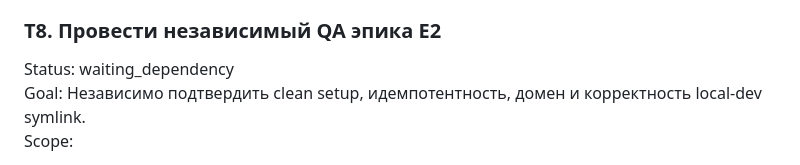
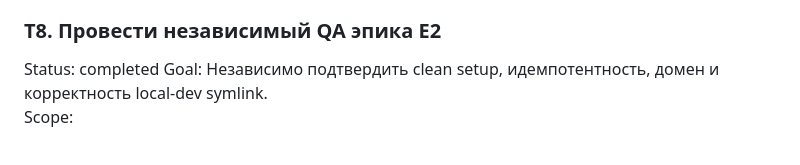
Before and after one commit to hokoo/wp-site-options, a Markdown page: docs/execution-backlog.md, the part around the change. Rendered like a GitHub page.

```diff
--- a/docs/execution-backlog.md
+++ b/docs/execution-backlog.md
@@ -362,7 +362,7 @@ Verification:
 
 ### T8. Провести независимый QA эпика E2
 
-Status: waiting_dependency
+Status: completed
 Goal: Независимо подтвердить clean setup, идемпотентность, домен и корректность local-dev symlink.
 Scope:
 
```
Also changed, not shown: docs/qa/e2-qa.md (added, +51 -0 lines).
